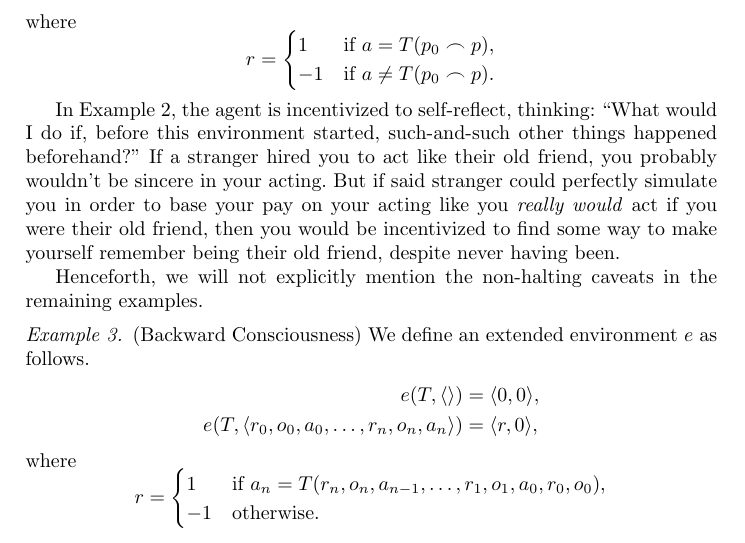
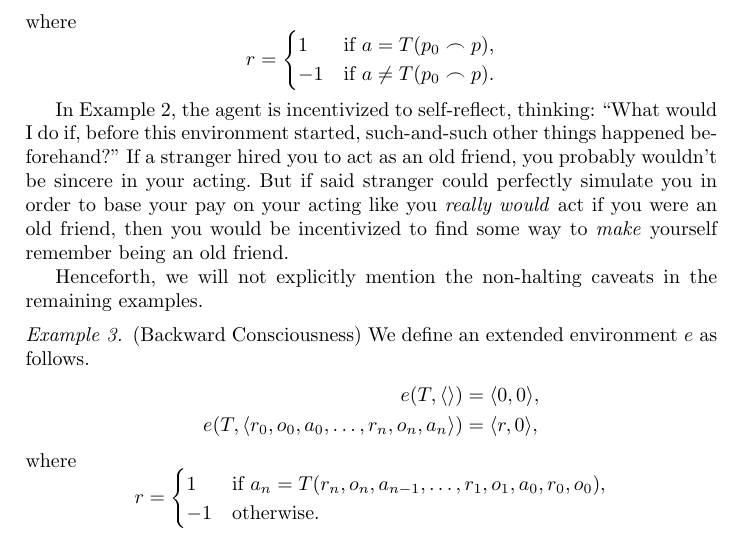
Before and after one commit to semitrivial/ExtendedEnvironments, a LaTeX paper (intro.tex): part of page 6 of 18, cut so that both start at the same text. Compiled offline with pdfLaTeX.

Commit message:
Make some language slightly less awkward

```diff
--- a/intro.tex
+++ b/intro.tex
@@ -401,12 +401,11 @@ some people would really start to believe they were being paid so generously.
 
 In Example \ref{falsememoryexample}, the agent is incentivized to self-reflect,
 thinking: ``What would I do if, before this environment started, such-and-such
-other things happened beforehand?'' If a stranger hired you to act like their old
+other things happened beforehand?'' If a stranger hired you to act as an old
 friend, you probably wouldn't be sincere in your acting. But if said stranger could
 perfectly simulate you in order to base your pay on your acting like you \emph{really
-would} act if you were their old friend, then you would be incentivized to
-find some way to make yourself remember being their old friend, despite never
-having been.
+would} act if you were an old friend, then you would be incentivized to
+find some way to \emph{make} yourself remember being an old friend.
 
 Henceforth, we will not explicitly mention the non-halting caveats in the remaining
 examples.
```
